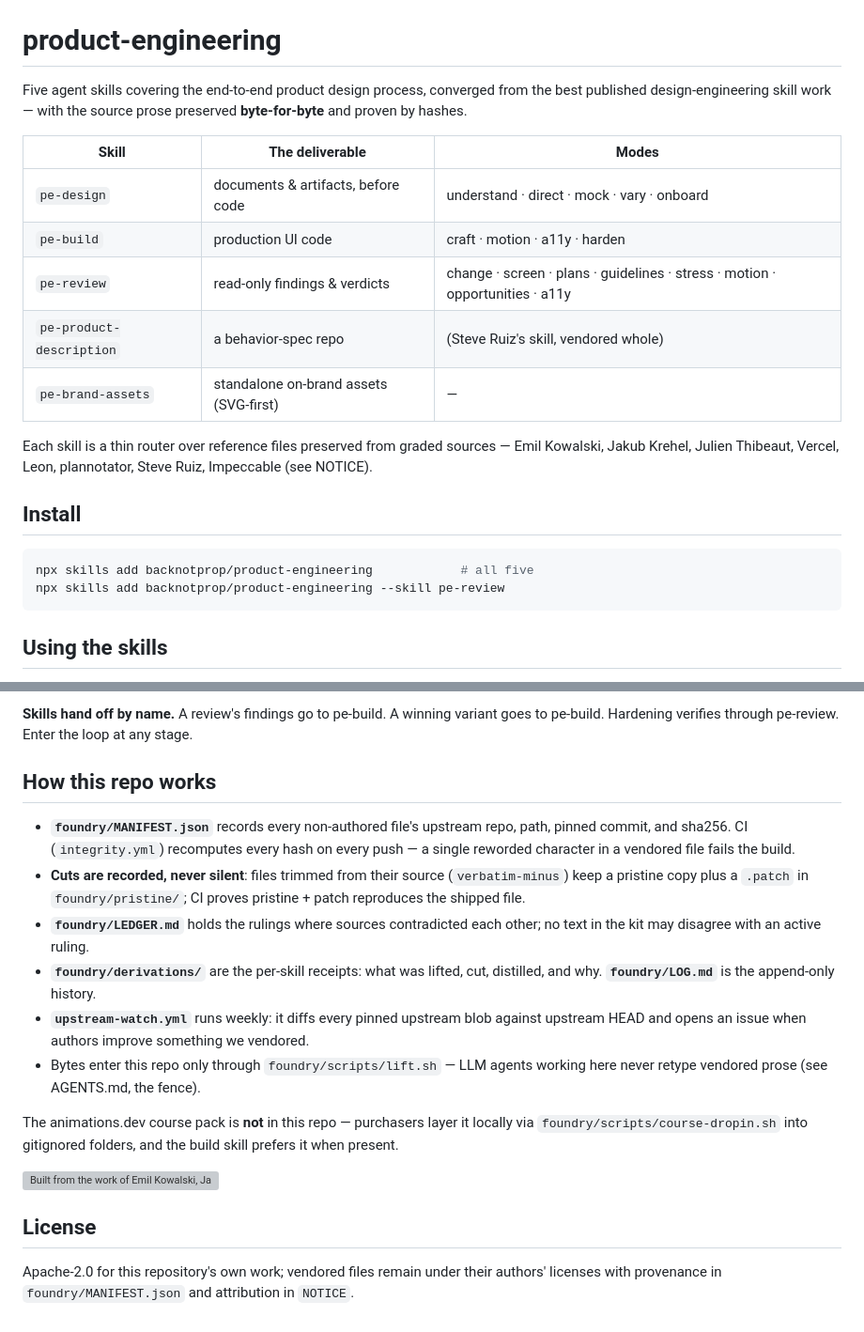
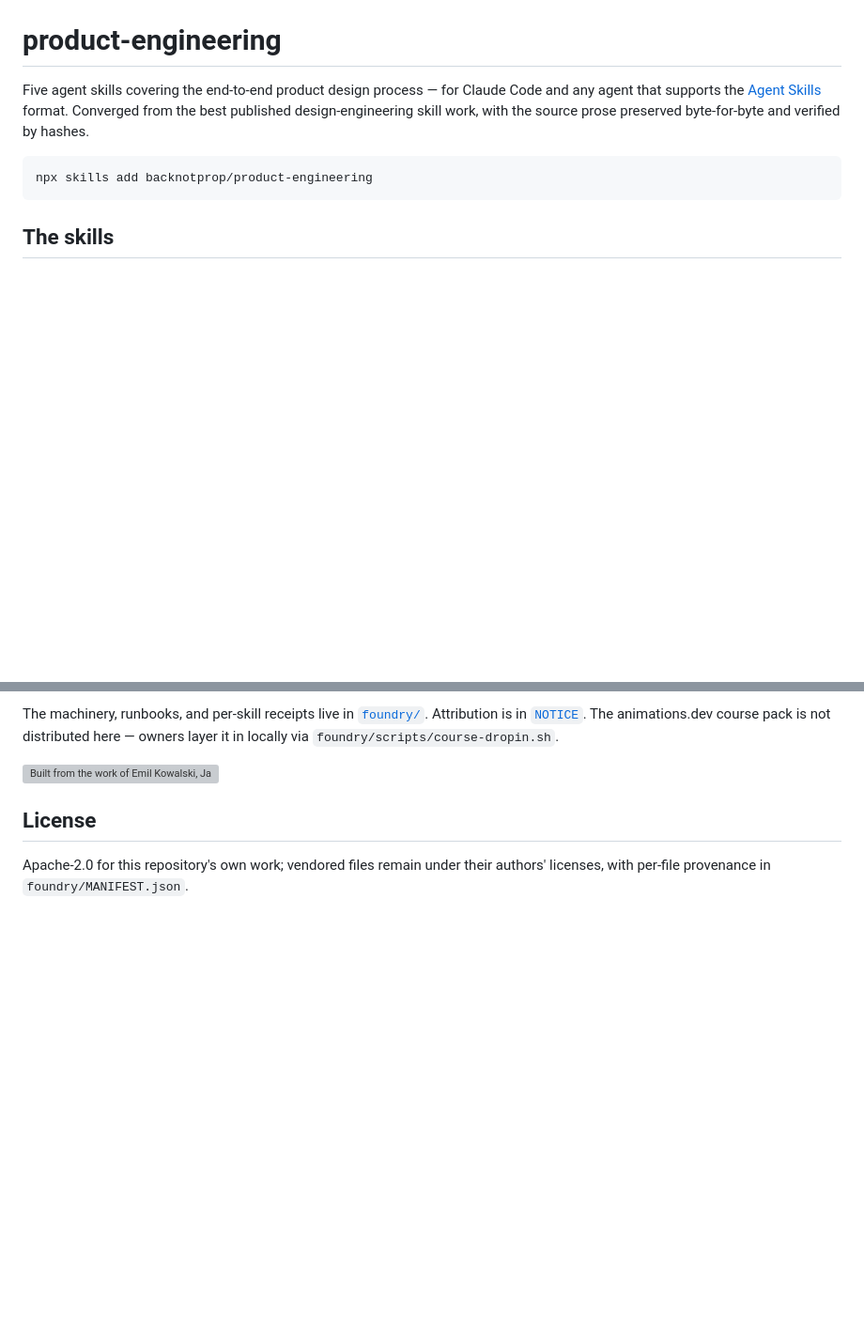
Before and after one commit to backnotprop/product-engineering, a Markdown page: README.md, 2 parts joined by grey strips. Shown at 94% size. Rendered like a GitHub page; blank space fills up the shorter version; grey boxes are pictures that could not be loaded.

````diff
--- a/README.md
+++ b/README.md
@@ -2,28 +2,14 @@
 
 # product-engineering
 
-Five agent skills covering the end-to-end product design process, converged from the
-best published design-engineering skill work — with the source prose preserved
-**byte-for-byte** and proven by hashes.
-
-| Skill | The deliverable | Modes |
-| --- | --- | --- |
-| `pe-design` | documents & artifacts, before code | understand · direct · mock · vary · onboard |
-| `pe-build` | production UI code | craft · motion · a11y · harden |
-| `pe-review` | read-only findings & verdicts | change · screen · plans · guidelines · stress · motion · opportunities · a11y |
-| `pe-product-description` | a behavior-spec repo | (Steve Ruiz's skill, vendored whole) |
-| `pe-brand-assets` | standalone on-brand assets (SVG-first) | — |
-
-Each skill is a thin router over reference files preserved from graded sources —
-Emil Kowalski, Jakub Krehel, Julien Thibeaut, Vercel, Leon, plannotator, Steve Ruiz,
-Impeccable (see NOTICE).
-
-## Install
+Five agent skills covering the end-to-end product design process — for Claude Code
+and any agent that supports the [Agent Skills](https://agentskills.io) format.
+Converged from the best published design-engineering skill work, with the source
+prose preserved byte-for-byte and verified by hashes.
 
 ```bash
-npx skills add backnotprop/product-engineering            # all five
-npx skills add backnotprop/product-engineering --skill pe-review
+npx skills add backnotprop/product-engineering
 ```
 
-## Using the skills
+## The skills
 
@@ -78,31 +62,10 @@ animation review, a11y audit.
-**Skills hand off by name.** A review's findings go to pe-build. A winning variant
-goes to pe-build. Hardening verifies through pe-review. Enter the loop at any stage.
-
-## How this repo works
-
-- **`foundry/MANIFEST.json`** records every non-authored file's upstream repo, path,
-  pinned commit, and sha256. CI (`integrity.yml`) recomputes every hash on every
-  push — a single reworded character in a vendored file fails the build.
-- **Cuts are recorded, never silent**: files trimmed from their source
-  (`verbatim-minus`) keep a pristine copy plus a `.patch` in `foundry/pristine/`;
-  CI proves pristine + patch reproduces the shipped file.
-- **`foundry/LEDGER.md`** holds the rulings where sources contradicted each other;
-  no text in the kit may disagree with an active ruling.
-- **`foundry/derivations/`** are the per-skill receipts: what was lifted, cut,
-  distilled, and why. **`foundry/LOG.md`** is the append-only history.
-- **`upstream-watch.yml`** runs weekly: it diffs every pinned upstream blob against
-  upstream HEAD and opens an issue when authors improve something we vendored.
-- Bytes enter this repo only through `foundry/scripts/lift.sh` — LLM agents working
-  here never retype vendored prose (see AGENTS.md, the fence).
-
-The animations.dev course pack is **not** in this repo — purchasers layer it locally
-via `foundry/scripts/course-dropin.sh` into gitignored folders, and the build skill
-prefers it when present.
+The machinery, runbooks, and per-skill receipts live in [`foundry/`](foundry/).
+Attribution is in [`NOTICE`](NOTICE). The animations.dev course pack is not
+distributed here — owners layer it in locally via `foundry/scripts/course-dropin.sh`.
 
 <img src="brand/credits.svg" alt="Built from the work of Emil Kowalski, Jakub Krehel, Julien Thibeaut, Plannotator, Vercel, Leon, Steve Ruiz, Impeccable — preserved byte-for-byte, hash-verified" width="100%">
 
 ## License
 
 Apache-2.0 for this repository's own work; vendored files remain under their
-authors' licenses with provenance in `foundry/MANIFEST.json` and attribution in
-`NOTICE`.
+authors' licenses, with per-file provenance in `foundry/MANIFEST.json`.
````
Also changed, not shown: other parts of README.md (+39 -41 lines), foundry/LOG.md (+1 -0 lines), foundry/README.md (added, +45 -0 lines).
